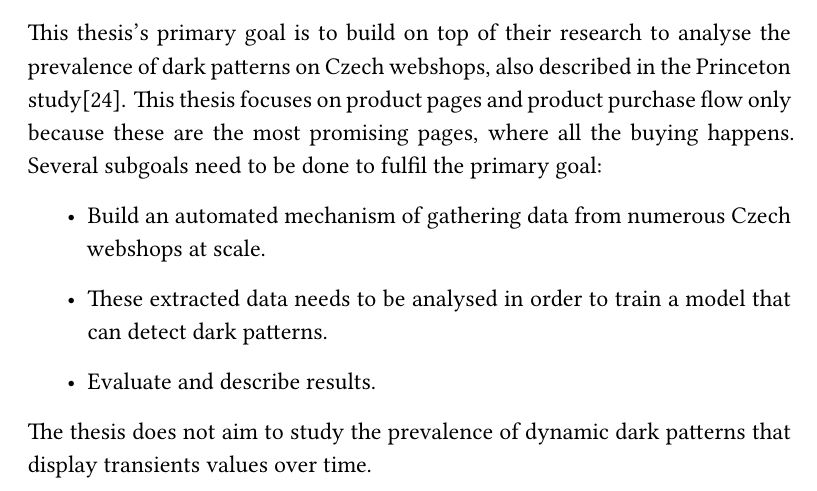
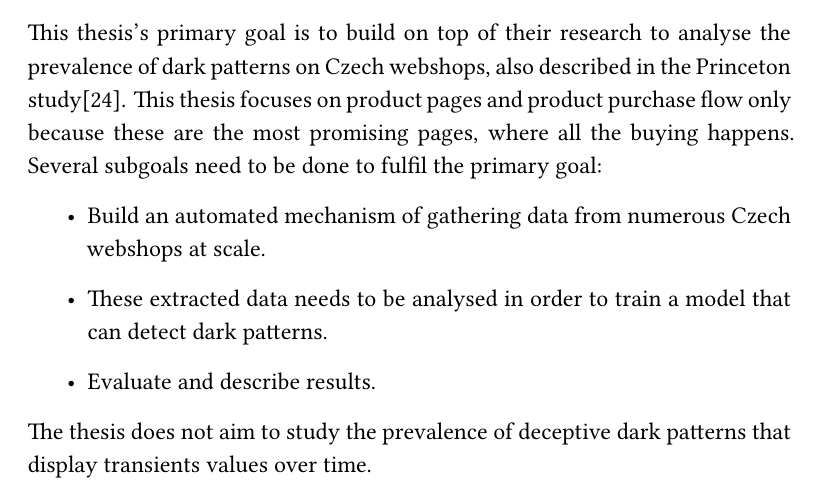
Before and after one commit to Lznah/DarkPatterns, a LaTeX thesis (thesis/main.tex, which reads thesis/chapters/00-introduction.tex): part of page 20 of 67, cut so that both start at the same text. Compiled offline with XeLaTeX.

Commit message:
Correction in goals of thesis

```diff
--- a/thesis/chapters/00-introduction.tex
+++ b/thesis/chapters/00-introduction.tex
@@ -21,4 +21,4 @@ This thesis's primary goal is to build on top of their research to analyse the p
     \item Evaluate and describe results.
 \end{itemize}
 
-The thesis does not aim to study the prevalence of dynamic dark patterns that display transients values over time.
+The thesis does not aim to study the prevalence of deceptive dark patterns that display transients values over time.
```
